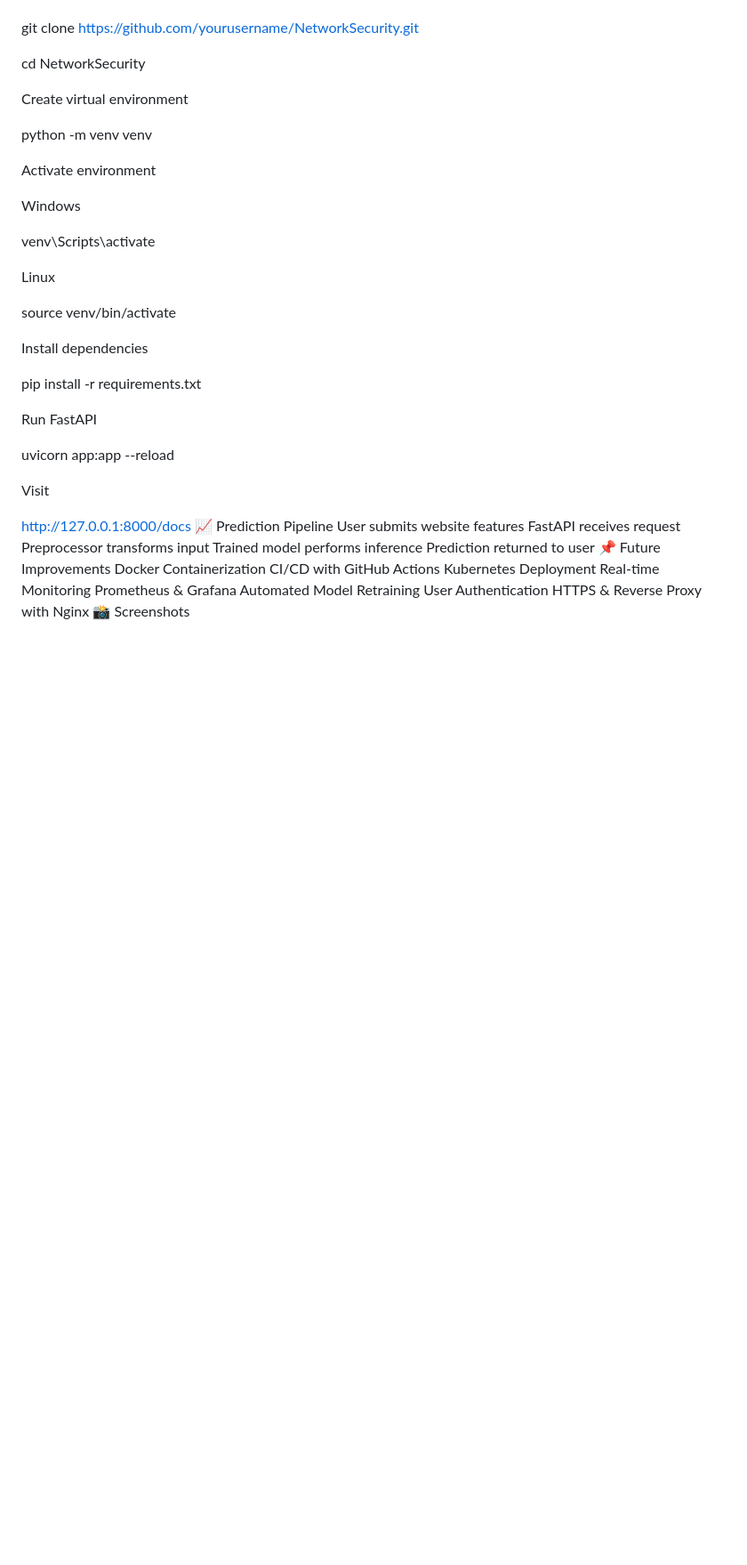
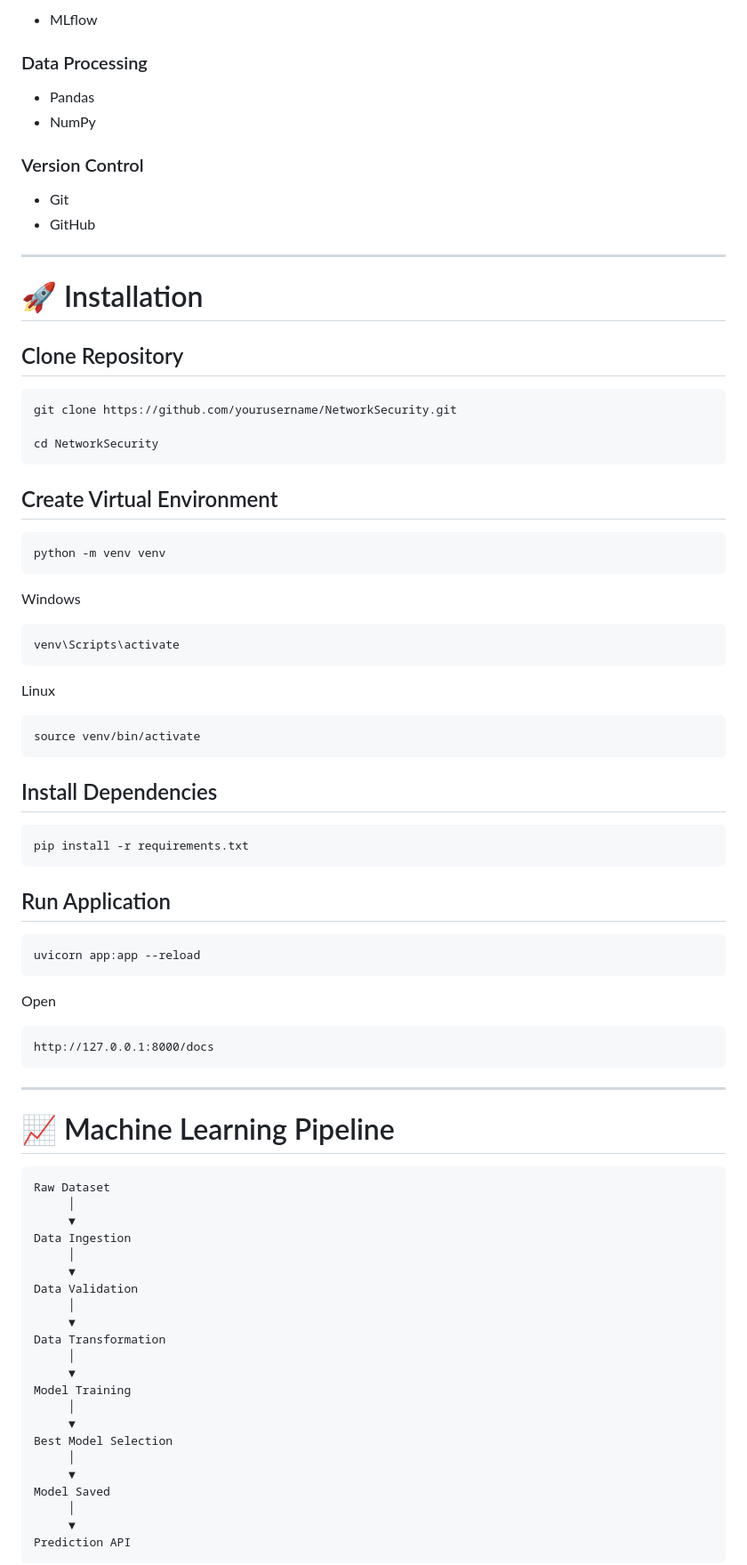
Before and after one commit to iitiankit/NetworkSecurity, a Markdown page: README.md, the part around one of its changes. Shown at 89% size. Rendered like a GitHub page; blank space fills up the shorter version.

````diff
--- a/README.md
+++ b/README.md
@@ -193,45 +218,89 @@ Clone the repository
+- MLflow
+
+### Data Processing
+
+- Pandas
+- NumPy
+
+### Version Control
+
+- Git
+- GitHub
+
+---
+
+# 🚀 Installation
+
+## Clone Repository
+
+```bash
 git clone https://github.com/yourusername/NetworkSecurity.git
 
 cd NetworkSecurity
+```
 
-Create virtual environment
+## Create Virtual Environment
 
+```bash
 python -m venv venv
-
-Activate environment
+```
 
 Windows
 
+```bash
 venv\Scripts\activate
+```
 
 Linux
 
+```bash
 source venv/bin/activate
+```
 
-Install dependencies
+## Install Dependencies
 
+```bash
 pip install -r requirements.txt
+```
 
-Run FastAPI
+## Run Application
 
+```bash
 uvicorn app:app --reload
+```
 
-Visit
+Open
 
+```
 http://127.0.0.1:8000/docs
-📈 Prediction Pipeline
-User submits website features
-FastAPI receives request
-Preprocessor transforms input
-Trained model performs inference
-Prediction returned to user
-📌 Future Improvements
-Docker Containerization
-CI/CD with GitHub Actions
-Kubernetes Deployment
-Real-time Monitoring
-Prometheus & Grafana
-Automated Model Retraining
-User Authentication
-HTTPS & Reverse Proxy with Nginx
-📸 Screenshots
+```
+
+---
+
+# 📈 Machine Learning Pipeline
+
+```text
+Raw Dataset
+     │
+     ▼
+Data Ingestion
+     │
+     ▼
+Data Validation
+     │
+     ▼
+Data Transformation
+     │
+     ▼
+Model Training
+     │
+     ▼
+Best Model Selection
+     │
+     ▼
+Model Saved
+     │
+     ▼
+Prediction API
+```
+
````
Also changed, not shown: other parts of README.md (+204 -152 lines).
